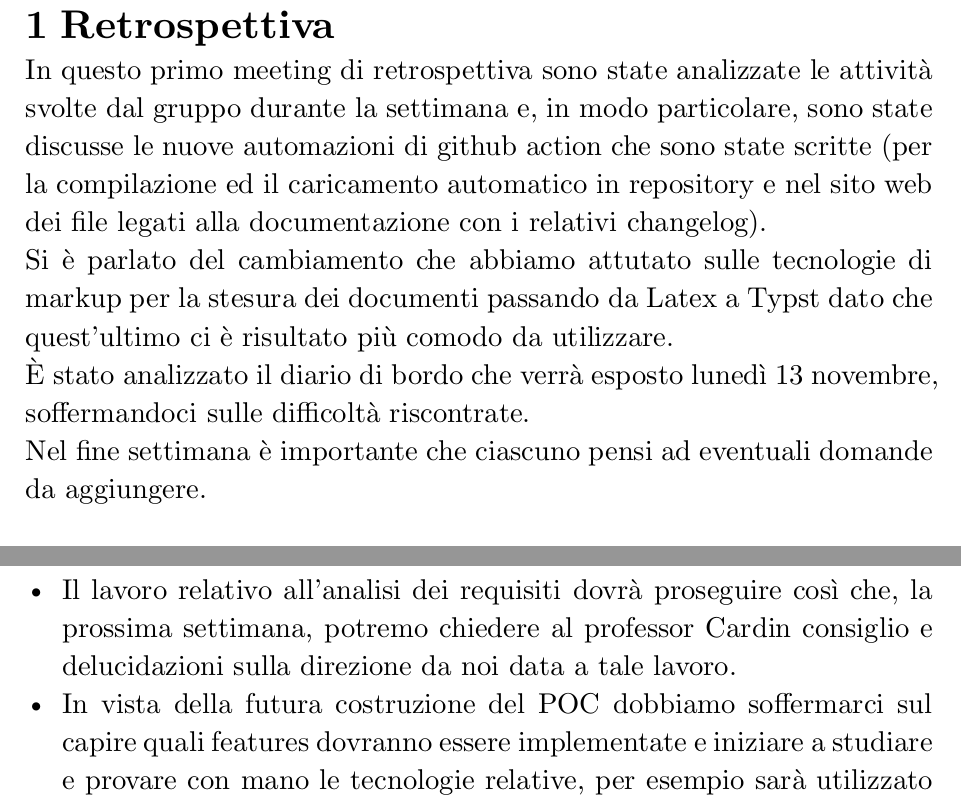
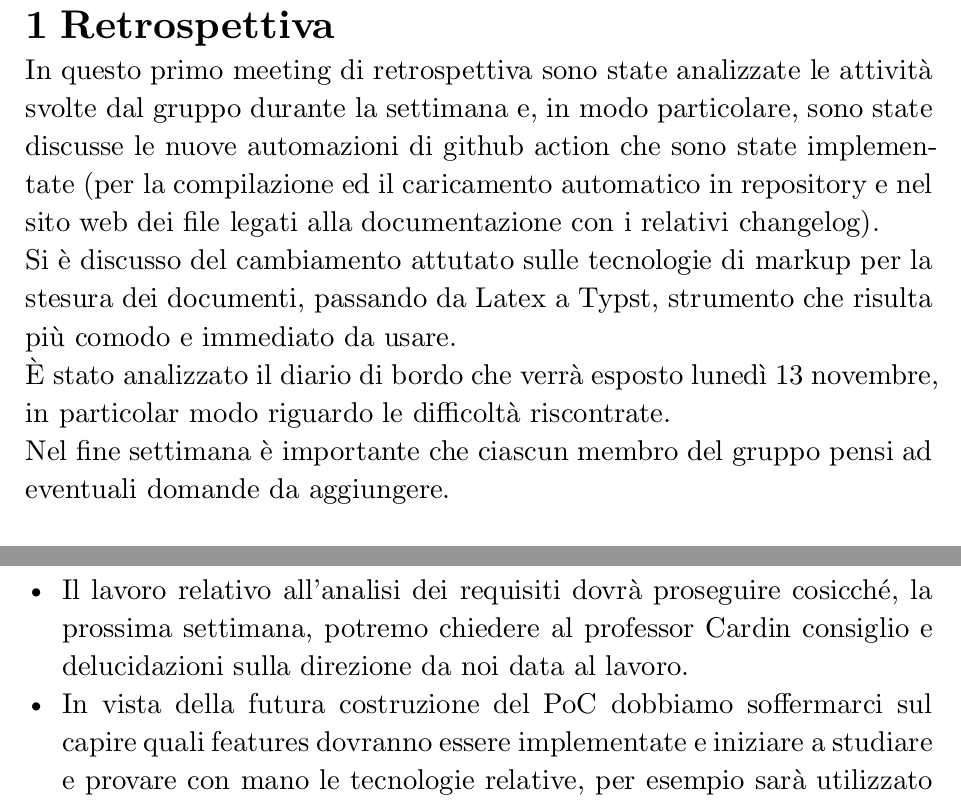
Before and after one commit to Error-418-SWE/Documenti, a Typst document (2 - RTB/Documentazione interna/Verbali/Interni/23-11-10/23-11-10.typ): two parts of pages 2 and 3 of 3, joined at a grey line, cut so that both start at the same text. Compiled offline with Typst 0.15; a missing font is replaced by an installed copy or a similar font.

Commit message:
moglioria espositiva e correzioni semantiche/sintattiche

```diff
--- a/2 - RTB/Documentazione interna/Verbali/Interni/23-11-10/23-11-10.typ
+++ b/2 - RTB/Documentazione interna/Verbali/Interni/23-11-10/23-11-10.typ
@@ -25,9 +25,9 @@
 
 = Retrospettiva
 
-  In questo primo meeting di retrospettiva sono state analizzate le attività svolte dal gruppo durante la settimana e, in modo particolare, sono state discusse le nuove automazioni di github action che sono state scritte (per la compilazione ed il caricamento automatico in repository e nel sito web dei file legati alla documentazione con i relativi changelog).
-  \ Si è parlato del cambiamento che abbiamo attutato sulle tecnologie di markup per la stesura dei documenti passando da Latex a Typst dato che quest'ultimo ci è risultato più comodo da utilizzare.\
-  È stato analizzato il diario di bordo che verrà esposto lunedì 13 novembre, soffermandoci sulle difficoltà riscontrate.\ Nel fine settimana è importante che ciascuno pensi ad eventuali domande da aggiungere.
+  In questo primo meeting di retrospettiva sono state analizzate le attività svolte dal gruppo durante la settimana e, in modo particolare, sono state discusse le nuove automazioni di github action che sono state implementate (per la compilazione ed il caricamento automatico in repository e nel sito web dei file legati alla documentazione con i relativi changelog).
+  \ Si è discusso del cambiamento attutato sulle tecnologie di markup per la stesura dei documenti, passando da Latex a Typst, strumento che risulta più comodo e immediato da usare.\
+  È stato analizzato il diario di bordo che verrà esposto lunedì 13 novembre, in particolar modo riguardo le difficoltà riscontrate.\ Nel fine settimana è importante che ciascun membro del gruppo pensi ad eventuali domande da aggiungere.
 
 = Divisione ruoli
   I ruoli all'interno del gruppo e le mansioni future sono state assegnate più specificatamente: \
@@ -46,5 +46,5 @@
 
 = To do
   - Il giorno 8 novembre è stata inviata un'email al proponente dove esponavamo alcuni nostri dubbi ma, non avendo ricevuto risposta, abbiamo pianificato di inviarla nuovamente lunedì.
-  - Il lavoro relativo all'analisi dei requisiti dovrà proseguire così che, la prossima settimana, potremo chiedere al professor Cardin consiglio e delucidazioni sulla direzione da noi data a tale lavoro.
-  - In vista della futura costruzione del POC dobbiamo soffermarci sul capire quali features dovranno essere implementate e iniziare a studiare e provare con mano le tecnologie relative, per esempio sarà utilizzato Three.js quindi va compreso il suo utilizzo.
+  - Il lavoro relativo all'analisi dei requisiti dovrà proseguire cosicché, la prossima settimana, potremo chiedere al professor Cardin consiglio e delucidazioni sulla direzione da noi data al lavoro.
+  - In vista della futura costruzione del PoC dobbiamo soffermarci sul capire quali features dovranno essere implementate e iniziare a studiare e provare con mano le tecnologie relative, per esempio sarà utilizzato Three.js quindi va compreso il suo utilizzo.
```
